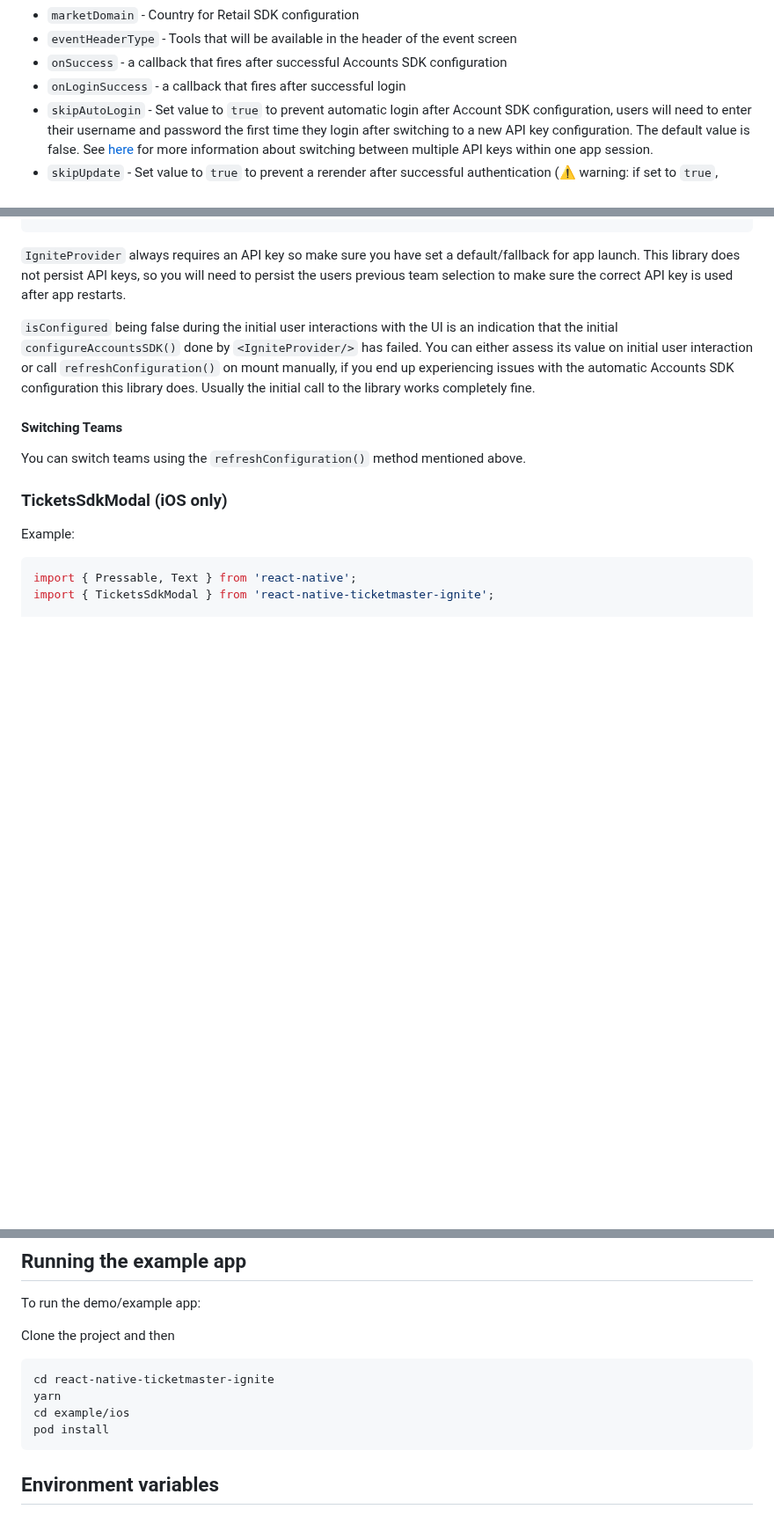
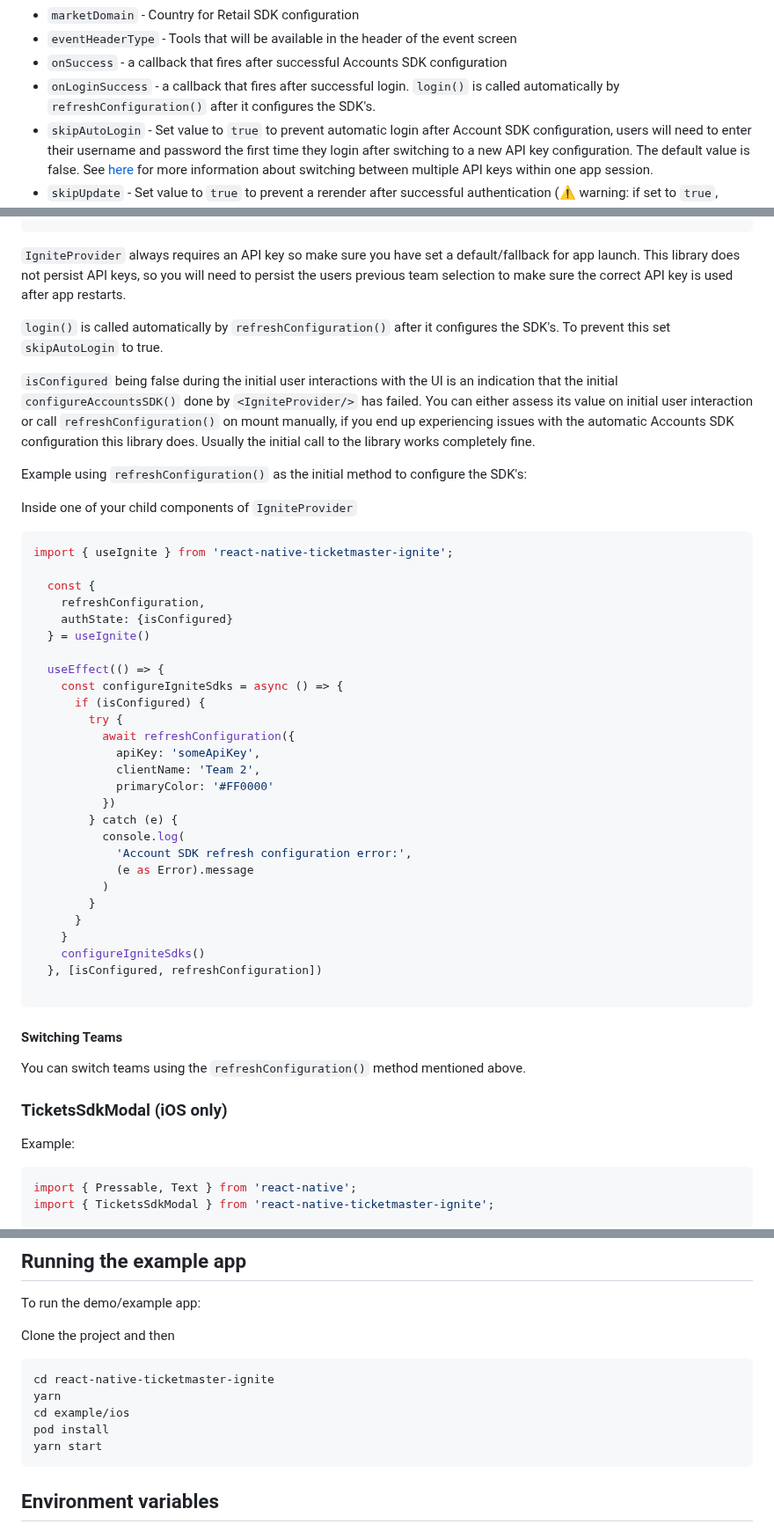
Before and after one commit to ticketmaster/react-native-ticketmaster-ignite, a Markdown page: README.md, 3 parts joined by grey strips. Shown at 88% size. Drawn GitHub-style; blank space fills up the shorter version.

Commit message:
docs: update readme
Signed-off-by: Daniel Olugbade <110384307+DanielOS7-TM@users.noreply.github.com>

````diff
--- a/README.md
+++ b/README.md
@@ -377,7 +377,7 @@ The `refreshConfiguration()` method from the `useIgnite` accepts the below list
 - `marketDomain` - Country for Retail SDK configuration
 - `eventHeaderType` - Tools that will be available in the header of the event screen
 - `onSuccess` - a callback that fires after successful Accounts SDK configuration
-- `onLoginSuccess` - a callback that fires after successful login
+- `onLoginSuccess` - a callback that fires after successful login. `login()` is called automatically by `refreshConfiguration()` after it configures the SDK's.
 - `skipAutoLogin` - Set value to `true` to prevent automatic login after Account SDK configuration, users will need to enter their username and password the first time they login after switching to a new API key configuration. The default value is false. See [here](https://ignite.ticketmaster.com/v1/docs/switching-teams-without-logging-out) for more information about switching between multiple API keys within one app session.
 - `skipUpdate` - Set value to `true` to prevent a rerender after successful authentication (⚠️ warning: if set to `true`, `isLoggedIn`, `isLoggingIn` and `memberInfo` will not automatically update and you will have to call `getMemberInfo` and `getIsLoggedIn` manually. It's recommended you implement AccountsSDK directly and not use this hook if you want complete control of React Native screen and state updates. The default value is `false`.)
 
@@ -400,8 +400,43 @@ type RefreshConfigParams = {
 
 `IgniteProvider` always requires an API key so make sure you have set a default/fallback for app launch. This library does not persist API keys, so you will need to persist the users previous team selection to make sure the correct API key is used after app restarts.
 
+`login()` is called automatically by `refreshConfiguration()` after it configures the SDK's. To prevent this set `skipAutoLogin` to true.
+
 `isConfigured` being false during the initial user interactions with the UI is an indication that the initial `configureAccountsSDK()` done by `<IgniteProvider/>` has failed. You can either assess its value on initial user interaction or call `refreshConfiguration()` on mount manually, if you end up experiencing issues with the automatic Accounts SDK configuration this library does. Usually the initial call to the library works completely fine.
 
+Example using `refreshConfiguration()` as the initial method to configure the SDK's:
+
+Inside one of your child components of `IgniteProvider`
+
+```tsx
+import { useIgnite } from 'react-native-ticketmaster-ignite';
+
+  const {
+    refreshConfiguration,
+    authState: {isConfigured}
+  } = useIgnite()
+
+  useEffect(() => {
+    const configureIgniteSdks = async () => {
+      if (isConfigured) {
+        try {
+          await refreshConfiguration({
+            apiKey: 'someApiKey',
+            clientName: 'Team 2',
+            primaryColor: '#FF0000'
+          })
+        } catch (e) {
+          console.log(
+            'Account SDK refresh configuration error:',
+            (e as Error).message
+          )
+        }
+      }
+    }
+    configureIgniteSdks()
+  }, [isConfigured, refreshConfiguration])
+
+```
 
 #### Switching Teams
 
@@ -760,6 +795,7 @@ cd react-native-ticketmaster-ignite
 yarn
 cd example/ios
 pod install
+yarn start
 ```
 
 ## Environment variables
````
Also changed, not shown: other parts of README.md (+1 -1 lines).
